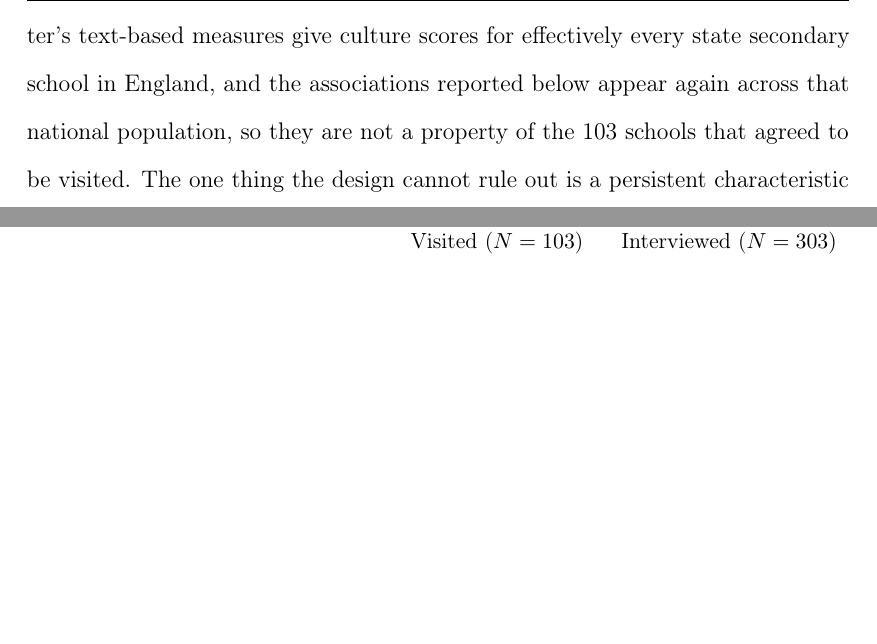
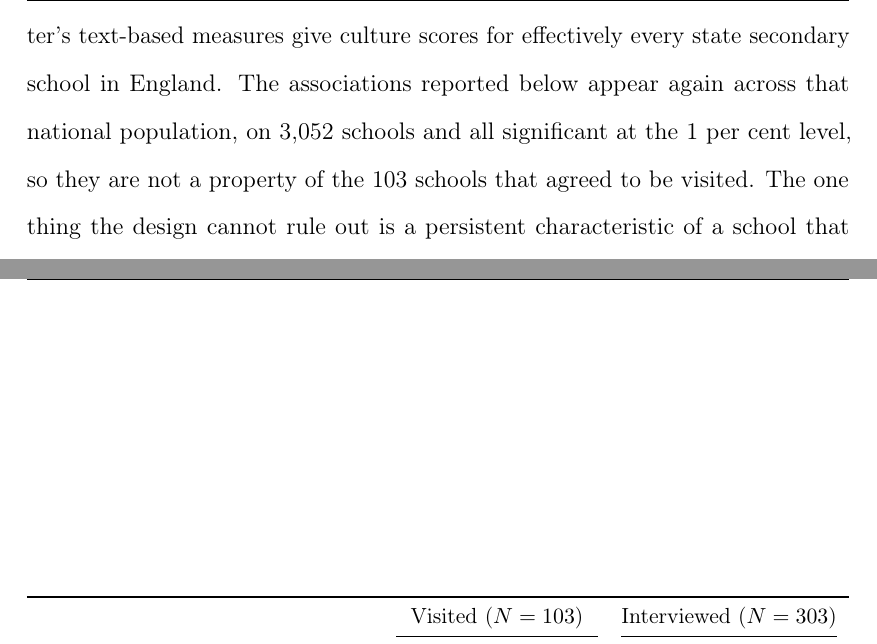
Before and after one commit to damianpphelan-cmd/phd-thesis-overleaf, a LaTeX thesis (main.tex, which reads chapters/03_paper2.tex): two parts of pages 103 and 111 of 170, joined at a grey line, cut so that both start at the same text, the shorter picture padded with empty space. Compiled offline with pdfLaTeX.

Commit message:
Sync thesis

```diff
--- a/chapters/03_paper2.tex
+++ b/chapters/03_paper2.tex
@@ -61,7 +61,7 @@ In all of this work, warmth and strictness are never observed separately. An eff
 
 The estimates are associations, not causal effects, and every one is presented as such. What the design does is narrow the list of other explanations. The outcome is value-added, so the largest confound in any school comparison, that stronger schools take stronger pupils, is removed at the start. The regressions then hold constant intake composition, prior attainment, school type, size, location and the school's pre-pandemic inspection grade, so a culture coefficient should not simply capture who attends the school or how it was regarded before the outcome cohorts arrived.
 
-The analysis is then extended beyond the visited schools. The previous chapter's text-based measures give culture scores for effectively every state secondary school in England, and the associations reported below appear again across that national population, so they are not a property of the \NTierOne{} schools that agreed to be visited. The one thing the design cannot rule out is a persistent characteristic of a school that produces both its culture and its results.
+The analysis is then extended beyond the visited schools. The previous chapter's text-based measures give culture scores for effectively every state secondary school in England. The associations reported below appear again across that national population, on 3{,}052 schools and all significant at the 1 per cent level, so they are not a property of the \NTierOne{} schools that agreed to be visited. The one thing the design cannot rule out is a persistent characteristic of a school that produces both its culture and its results.
 
 There are four main results. First, both dimensions are associated with progress. A one-standard-deviation increase in enacted warmth is associated with Progress~8 that is $0.15$ of a grade higher; a one-standard-deviation increase in enacted strictness with $0.11$ of a grade. In standard deviations of Progress~8 across the schools these estimates use, that is $\PrimarySpecWSD$ and $\PrimarySpecSSD$. The two estimates are close in size, and the difference between them is not statistically significant, so the data do not rank the two dimensions. Both hold however the inspection-grade control is handled.
 
```
